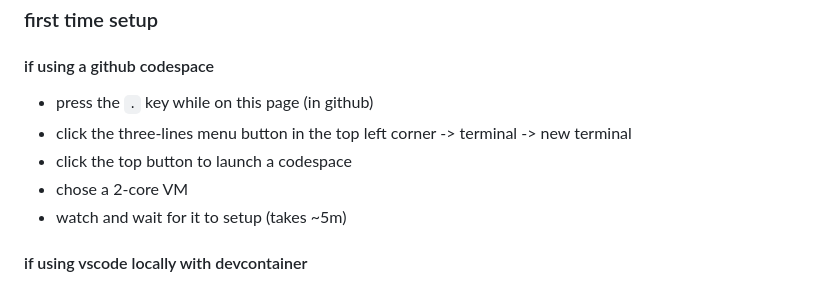
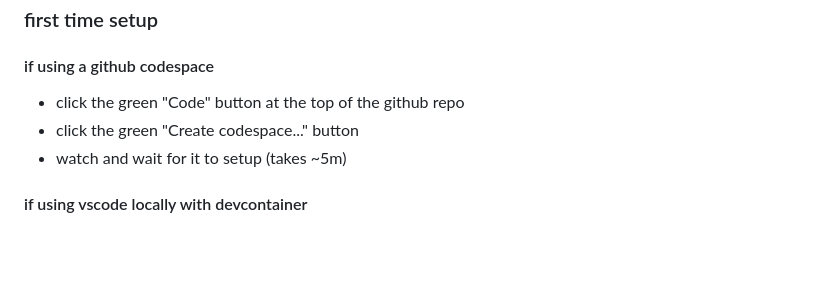
Before and after one commit to jbartus/fastly-magento2-demo, a Markdown page: README.md, the part around the change. Drawn GitHub-style; blank space fills up the shorter version.

Commit message:
one less step

```diff
--- a/README.md
+++ b/README.md
@@ -61,10 +61,8 @@ flowchart TD
 
 ### first time setup
 #### if using a github codespace
-- press the `.` key while on this page (in github)
-- click the three-lines menu button in the top left corner -> terminal -> new terminal
-- click the top button to launch a codespace
-- chose a 2-core VM
+- click the green "Code" button at the top of the github repo
+- click the green "Create codespace..." button
 - watch and wait for it to setup (takes ~5m)
 
 #### if using vscode locally with devcontainer
```
